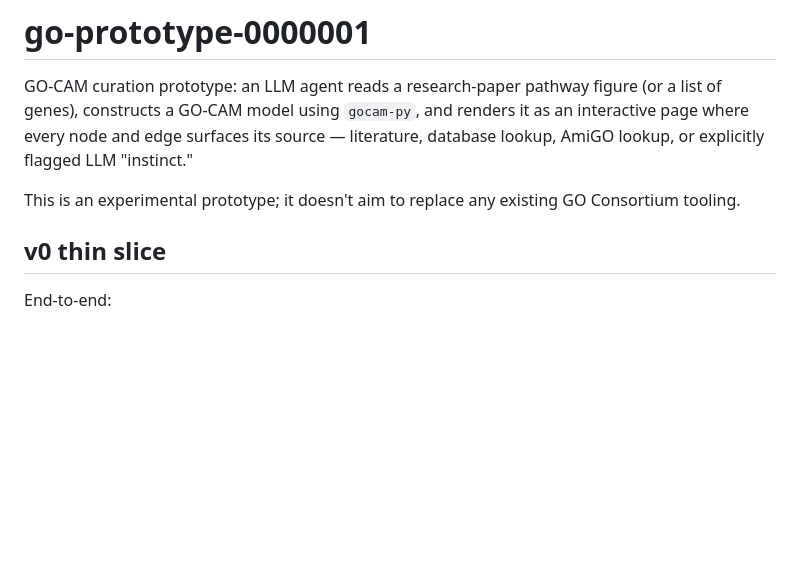
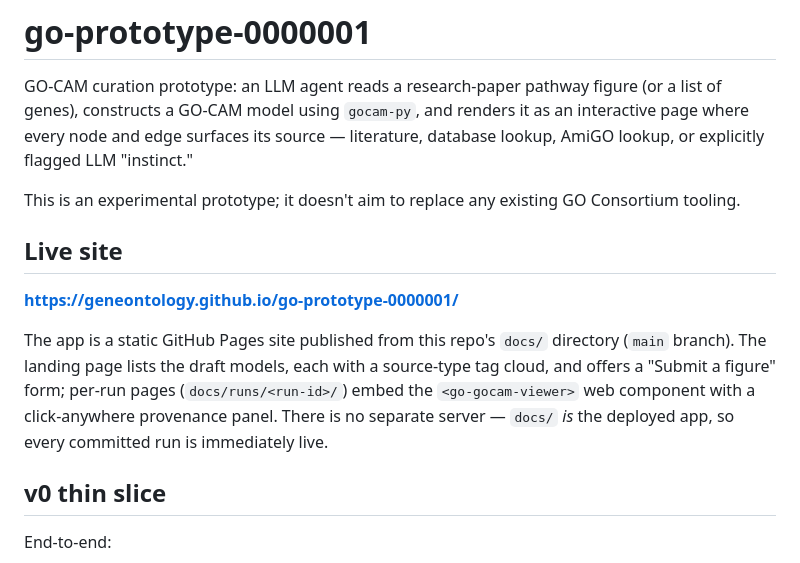
Before and after one commit to geneontology/go-prototype-0000001, a Markdown page: README.md, the part around the change. Drawn GitHub-style; blank space fills up the shorter version.

Commit message:
README: add the live GitHub Pages site URL
Document where the deployed app lives —
https://geneontology.github.io/go-prototype-0000001/ — a static GH Pages
site served from docs/ on main. Confirmed via the Pages API (status:
built) and a live 200.

Co-Authored-By: Claude Opus 4.8 <noreply@anthropic.com>

```diff
--- a/README.md
+++ b/README.md
@@ -8,6 +8,17 @@ literature, database lookup, AmiGO lookup, or explicitly flagged LLM
 
 This is an experimental prototype; it doesn't aim to replace any existing
 GO Consortium tooling.
+
+## Live site
+
+**https://geneontology.github.io/go-prototype-0000001/**
+
+The app is a static GitHub Pages site published from this repo's `docs/`
+directory (`main` branch). The landing page lists the draft models, each with
+a source-type tag cloud, and offers a "Submit a figure" form; per-run pages
+(`docs/runs/<run-id>/`) embed the `<go-gocam-viewer>` web component with a
+click-anywhere provenance panel. There is no separate server — `docs/` *is*
+the deployed app, so every committed run is immediately live.
 
 ## v0 thin slice
 
```
